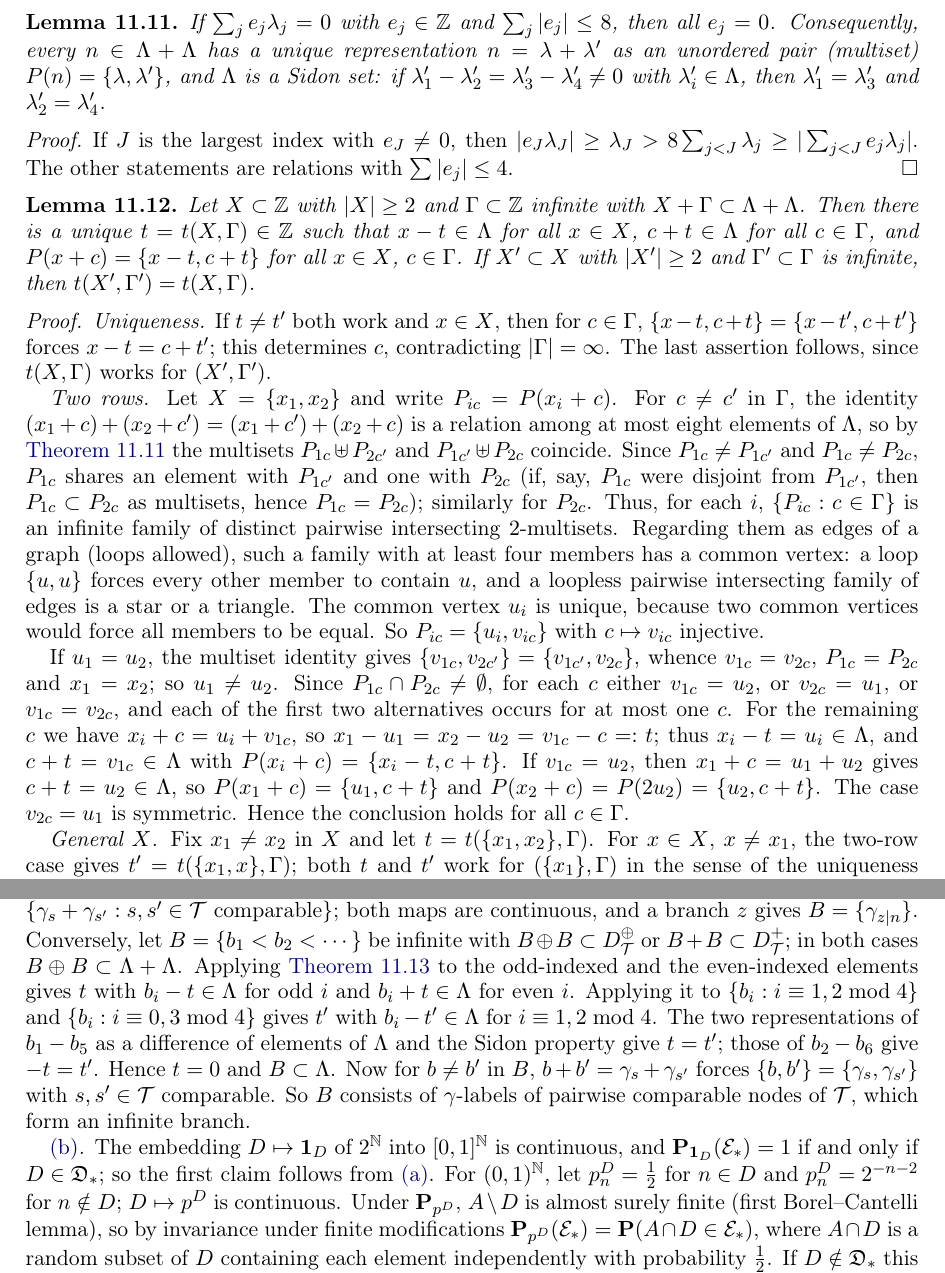
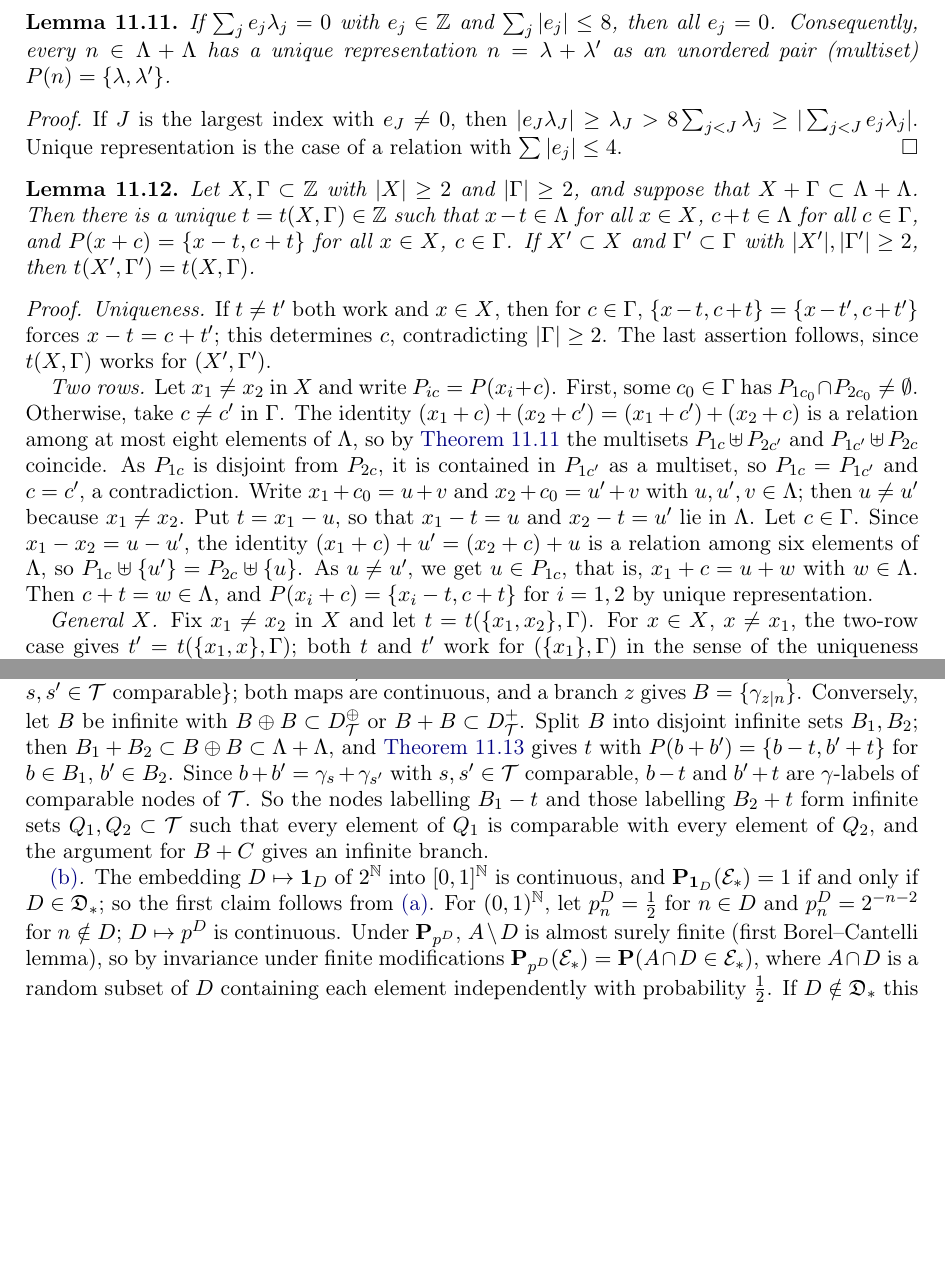
Before and after one commit to daizisheng/kmrr25, a LaTeX paper (paper/kmrr-solutions/main.tex, which reads paper/kmrr-solutions/sections/integers_B.tex): two parts of pages 59 and 60 of 74, joined at a grey line, cut so that both start at the same text, the shorter picture padded with empty space. Compiled offline with pdfLaTeX.

Commit message:
Simplify Lemma 10.x on rigid sets and the non-Borel reduction
- The lemma on sums in Lambda+Lambda now needs only two columns, with a
  shorter proof (no star/triangle argument); the Lean statement is
  generalized accordingly
- The reduction for B (+) B and B+B no longer needs the mod-4 argument
- Drop the now unused Sidon property

Co-Authored-By: Claude Opus 5.5 <noreply@anthropic.com>
Claude-Session: https://claude.ai/code/session_01GVNmu7j2ju9cpdt7ePsAjV

```diff
--- a/paper/kmrr-solutions/sections/integers_B.tex
+++ b/paper/kmrr-solutions/sections/integers_B.tex
@@ -803,51 +803,39 @@ instance $\lambda_j=9^j$).
 \label{IB:lem:rigid}
 If $\sum_je_j\lambda_j=0$ with $e_j\in\Z$ and $\sum_j|e_j|\le8$, then all $e_j=0$. Consequently,
 every $n\in\Lambda+\Lambda$ has a unique representation $n=\lambda+\lambda'$ as an unordered pair
-(multiset) $P(n)=\{\lambda,\lambda'\}$, and $\Lambda$ is a Sidon set: if
-$\lambda_1'-\lambda_2'=\lambda_3'-\lambda_4'\neq0$ with $\lambda_i'\in\Lambda$, then $\lambda_1'=\lambda_3'$ and $\lambda_2'=\lambda_4'$.
+(multiset) $P(n)=\{\lambda,\lambda'\}$.
 \end{lemma}
 
 \begin{proof}
 If $J$ is the largest index with $e_J\ne0$, then
-$|e_J\lambda_J|\ge\lambda_J>8\sum_{j<J}\lambda_j\ge|\sum_{j<J}e_j\lambda_j|$. The other statements are
-relations with $\sum|e_j|\le4$.
+$|e_J\lambda_J|\ge\lambda_J>8\sum_{j<J}\lambda_j\ge|\sum_{j<J}e_j\lambda_j|$. Unique representation is
+the case of a relation with $\sum|e_j|\le4$.
 \end{proof}
 
 \begin{lemma}
 \label{IB:lem:R}
-Let $X\subset\Z$ with $|X|\ge2$ and $\Gamma\subset\Z$ infinite with $X+\Gamma\subset\Lambda+\Lambda$. Then there
-is a unique $t=t(X,\Gamma)\in\Z$ such that $x-t\in\Lambda$ for all $x\in X$, $c+t\in\Lambda$ for all $c\in\Gamma$,
-and $P(x+c)=\{x-t,c+t\}$ for all $x\in X$, $c\in\Gamma$. If $X'\subset X$ with $|X'|\ge2$ and
-$\Gamma'\subset\Gamma$ is infinite, then $t(X',\Gamma')=t(X,\Gamma)$.
+Let $X,\Gamma\subset\Z$ with $|X|\ge2$ and $|\Gamma|\ge2$, and suppose that $X+\Gamma\subset\Lambda+\Lambda$. Then
+there is a unique $t=t(X,\Gamma)\in\Z$ such that $x-t\in\Lambda$ for all $x\in X$, $c+t\in\Lambda$ for all
+$c\in\Gamma$, and $P(x+c)=\{x-t,c+t\}$ for all $x\in X$, $c\in\Gamma$. If $X'\subset X$ and
+$\Gamma'\subset\Gamma$ with $|X'|,|\Gamma'|\ge2$, then $t(X',\Gamma')=t(X,\Gamma)$.
 \end{lemma}
 
 \begin{proof}
 \emph{Uniqueness.} If $t\neq t'$ both work and $x\in X$, then for $c\in\Gamma$,
 $\{x-t,c+t\}=\{x-t',c+t'\}$ forces $x-t=c+t'$; this determines $c$, contradicting
-$|\Gamma|=\infty$. The last assertion follows, since $t(X,\Gamma)$ works for $(X',\Gamma')$.
+$|\Gamma|\ge2$. The last assertion follows, since $t(X,\Gamma)$ works for $(X',\Gamma')$.
 
-\emph{Two rows.} Let $X=\{x_1,x_2\}$ and write $P_{ic}=P(x_i+c)$. For $c\ne c'$ in $\Gamma$, the
-identity $(x_1+c)+(x_2+c')=(x_1+c')+(x_2+c)$ is a relation among at most eight elements
-of $\Lambda$, so by \cref{IB:lem:rigid} the multisets $P_{1c}\uplus P_{2c'}$ and
-$P_{1c'}\uplus P_{2c}$ coincide. Since $P_{1c}\neq P_{1c'}$ and $P_{1c}\neq P_{2c}$, $P_{1c}$ shares an
-element with $P_{1c'}$ and one with $P_{2c}$ (if, say, $P_{1c}$ were disjoint from
-$P_{1c'}$, then $P_{1c}\subset P_{2c}$ as multisets, hence $P_{1c}=P_{2c}$); similarly for
-$P_{2c}$. Thus, for each $i$, $\{P_{ic}:c\in\Gamma\}$ is an infinite family of distinct
-pairwise intersecting $2$-multisets. Regarding them as edges of a graph (loops
-allowed), such a family with at least four members has a common vertex: a loop
-$\{u,u\}$ forces every other member to contain $u$, and a loopless pairwise
-intersecting family of edges is a star or a triangle. The common vertex $u_i$ is
-unique, because two common vertices would force all members to be equal. So
-$P_{ic}=\{u_i,v_{ic}\}$ with $c\mapsto v_{ic}$ injective.
-
-If $u_1=u_2$, the multiset identity gives $\{v_{1c},v_{2c'}\}=\{v_{1c'},v_{2c}\}$, whence
-$v_{1c}=v_{2c}$, $P_{1c}=P_{2c}$ and $x_1=x_2$; so $u_1\ne u_2$. Since $P_{1c}\cap P_{2c}\ne\emptyset$, for
-each $c$ either $v_{1c}=u_2$, or $v_{2c}=u_1$, or $v_{1c}=v_{2c}$, and each of the first two
-alternatives occurs for at most one $c$. For the remaining $c$ we have
-$x_i+c=u_i+v_{1c}$, so $x_1-u_1=x_2-u_2=v_{1c}-c=:t$; thus $x_i-t=u_i\in\Lambda$, and
-$c+t=v_{1c}\in\Lambda$ with $P(x_i+c)=\{x_i-t,c+t\}$. If $v_{1c}=u_2$, then $x_1+c=u_1+u_2$ gives
-$c+t=u_2\in\Lambda$, so $P(x_1+c)=\{u_1,c+t\}$ and $P(x_2+c)=P(2u_2)=\{u_2,c+t\}$. The case
-$v_{2c}=u_1$ is symmetric. Hence the conclusion holds for all $c\in\Gamma$.
+\emph{Two rows.} Let $x_1\ne x_2$ in $X$ and write $P_{ic}=P(x_i+c)$. First, some $c_0\in\Gamma$ has
+$P_{1c_0}\cap P_{2c_0}\neq\emptyset$. Otherwise, take $c\ne c'$ in $\Gamma$. The identity
+$(x_1+c)+(x_2+c')=(x_1+c')+(x_2+c)$ is a relation among at most eight elements of $\Lambda$, so by
+\cref{IB:lem:rigid} the multisets $P_{1c}\uplus P_{2c'}$ and $P_{1c'}\uplus P_{2c}$ coincide. As
+$P_{1c}$ is disjoint from $P_{2c}$, it is contained in $P_{1c'}$ as a multiset, so $P_{1c}=P_{1c'}$
+and $c=c'$, a contradiction. Write $x_1+c_0=u+v$ and $x_2+c_0=u'+v$ with $u,u',v\in\Lambda$; then
+$u\ne u'$ because $x_1\ne x_2$. Put $t=x_1-u$, so that $x_1-t=u$ and $x_2-t=u'$ lie in $\Lambda$.
+Let $c\in\Gamma$. Since $x_1-x_2=u-u'$, the identity $(x_1+c)+u'=(x_2+c)+u$ is a relation among
+six elements of $\Lambda$, so $P_{1c}\uplus\{u'\}=P_{2c}\uplus\{u\}$. As $u\ne u'$, we get $u\in P_{1c}$,
+that is, $x_1+c=u+w$ with $w\in\Lambda$. Then $c+t=w\in\Lambda$, and $P(x_i+c)=\{x_i-t,c+t\}$ for
+$i=1,2$ by unique representation.
 
 \emph{General $X$.} Fix $x_1\ne x_2$ in $X$ and let $t=t(\{x_1,x_2\},\Gamma)$. For $x\in X$,
 $x\neq x_1$, the two-row case gives $t'=t(\{x_1,x\},\Gamma)$; both $t$ and $t'$ work for
@@ -893,16 +881,14 @@ So $\mathcal T\mapsto D_{\mathcal T}$ reduces $\mathrm{IF}$ to $\mathfrak D_{BC}
 \emph{\ref{IB:nb1} for $B\oplus B$ and $B+B$.} Let
 $D^\oplus_{\mathcal T}=\{\gamma_s+\gamma_{s'}:s\ne s'\in\mathcal T\text{ comparable}\}$ and
 $D^+_{\mathcal T}=\{\gamma_s+\gamma_{s'}:s,s'\in\mathcal T\text{ comparable}\}$; both maps are continuous, and a
-branch $z$ gives $B=\{\gamma_{z|n}\}$. Conversely, let $B=\{b_1<b_2<\cdots\}$ be infinite with
-$B\oplus B\subset D^\oplus_{\mathcal T}$ or $B+B\subset D^+_{\mathcal T}$; in both cases $B\oplus B\subset\Lambda+\Lambda$. Applying
-\cref{IB:cor:R} to the odd-indexed and the even-indexed elements gives $t$ with
-$b_i-t\in\Lambda$ for odd $i$ and $b_i+t\in\Lambda$ for even $i$. Applying it to
-$\{b_i:i\equiv1,2\bmod 4\}$ and $\{b_i:i\equiv0,3\bmod4\}$ gives $t'$ with $b_i-t'\in\Lambda$ for
-$i\equiv1,2\bmod4$. The two representations of $b_1-b_5$ as a difference of elements of
-$\Lambda$ and the Sidon property give $t=t'$; those of $b_2-b_6$ give $-t=t'$. Hence $t=0$
-and $B\subset\Lambda$. Now for $b\ne b'$ in $B$, $b+b'=\gamma_s+\gamma_{s'}$ forces $\{b,b'\}=\{\gamma_s,\gamma_{s'}\}$ with
-$s,s'\in\mathcal T$ comparable. So $B$ consists of $\gamma$-labels of pairwise comparable nodes
-of $\mathcal T$, which form an infinite branch.
+branch $z$ gives $B=\{\gamma_{z|n}\}$. Conversely, let $B$ be infinite with
+$B\oplus B\subset D^\oplus_{\mathcal T}$ or $B+B\subset D^+_{\mathcal T}$. Split $B$ into disjoint infinite sets
+$B_1,B_2$; then $B_1+B_2\subset B\oplus B\subset\Lambda+\Lambda$, and \cref{IB:cor:R} gives $t$ with
+$P(b+b')=\{b-t,b'+t\}$ for $b\in B_1$, $b'\in B_2$. Since $b+b'=\gamma_s+\gamma_{s'}$ with $s,s'\in\mathcal T$
+comparable, $b-t$ and $b'+t$ are $\gamma$-labels of comparable nodes of $\mathcal T$. So the nodes
+labelling $B_1-t$ and those labelling $B_2+t$ form infinite sets $Q_1,Q_2\subset\mathcal T$ such that every
+element of $Q_1$ is comparable with every element of $Q_2$, and the argument for $B+C$ gives an
+infinite branch.
 
 \emph{\ref{IB:nb2}.} The embedding $D\mapsto\one_D$ of $2^\N$ into $[0,1]^\N$ is continuous, and
 $\mathbf P_{\one_D}(\mathcal E_\ast)=1$ if and only if $D\in\mathfrak D_\ast$; so the first claim follows
```
Also changed, not shown: paper/kmrr-solutions/main.pdf, 1 other file.
